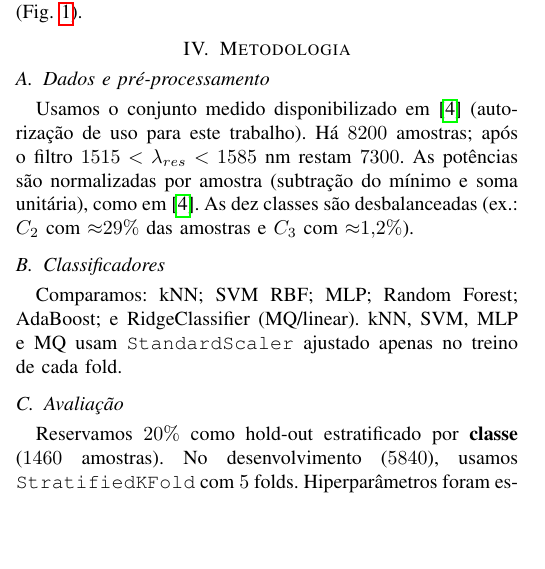
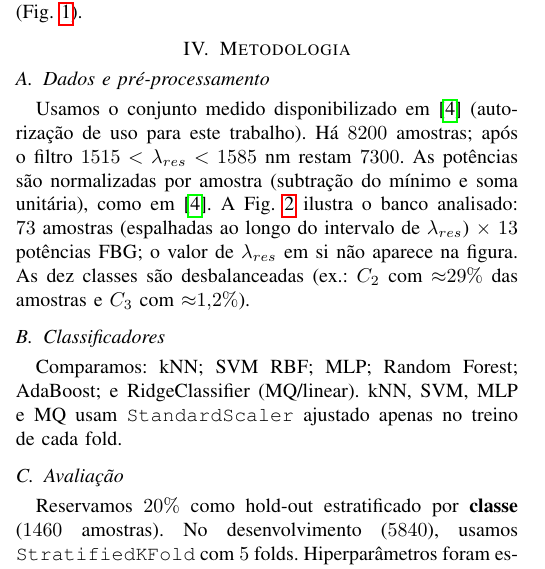
Before and after one commit to Jakson-Almeida/PatternRecognition, a LaTeX paper (paper/ieee/main.tex): part of one column of page 1 of 3, cut so that both start at the same text, the shorter picture padded with empty space. Compiled offline with pdfLaTeX.

Commit message:
Add FBG power heatmap to illustrate the dataset in the IEEE paper.
Shows a 73x13 subsample of normalized powers without displaying lambda_res.

Co-authored-by: Cursor <cursoragent@cursor.com>

```diff
--- a/paper/ieee/main.tex
+++ b/paper/ieee/main.tex
@@ -76,4 +76,5 @@ O classificador recebe $\mathbf{x}$ e prediz $s$; a máscara implícita é $C_s$
 Usamos o conjunto medido disponibilizado em~\cite{Barino2025TIM} (autorização de uso para este trabalho).
 Há $8200$ amostras; após o filtro $1515<\lambda_{res}<1585$~nm restam $7300$.
 As potências são normalizadas por amostra (subtração do mínimo e soma unitária), como em~\cite{Barino2025TIM}.
+A Fig.~\ref{fig:heatmap} ilustra o banco analisado: $73$ amostras (espalhadas ao longo do intervalo de $\lambda_{res}$) $\times$ $13$ potências FBG; o valor de $\lambda_{res}$ em si não aparece na figura.
 As dez classes são desbalanceadas (ex.: $C_2$ com ${\approx}29\%$ das amostras e $C_3$ com ${\approx}1{,}2\%$).
@@ -80,3 +86,5 @@ As dez classes são desbalanceadas (ex.: $C_2$ com ${\approx}29\%$ das amostras
+\label{fig:heatmap}
+\end{figure}
 
 \subsection{Classificadores}
 Comparamos: kNN; SVM RBF; MLP; Random Forest; AdaBoost; e RidgeClassifier (MQ/linear).
```
Also changed, not shown: paper/ieee/figures/fig_fbg_power_heatmap_73x13.png (added), paper/ieee/main.pdf, paper/ieee/main.tex (5 more changed lines).
